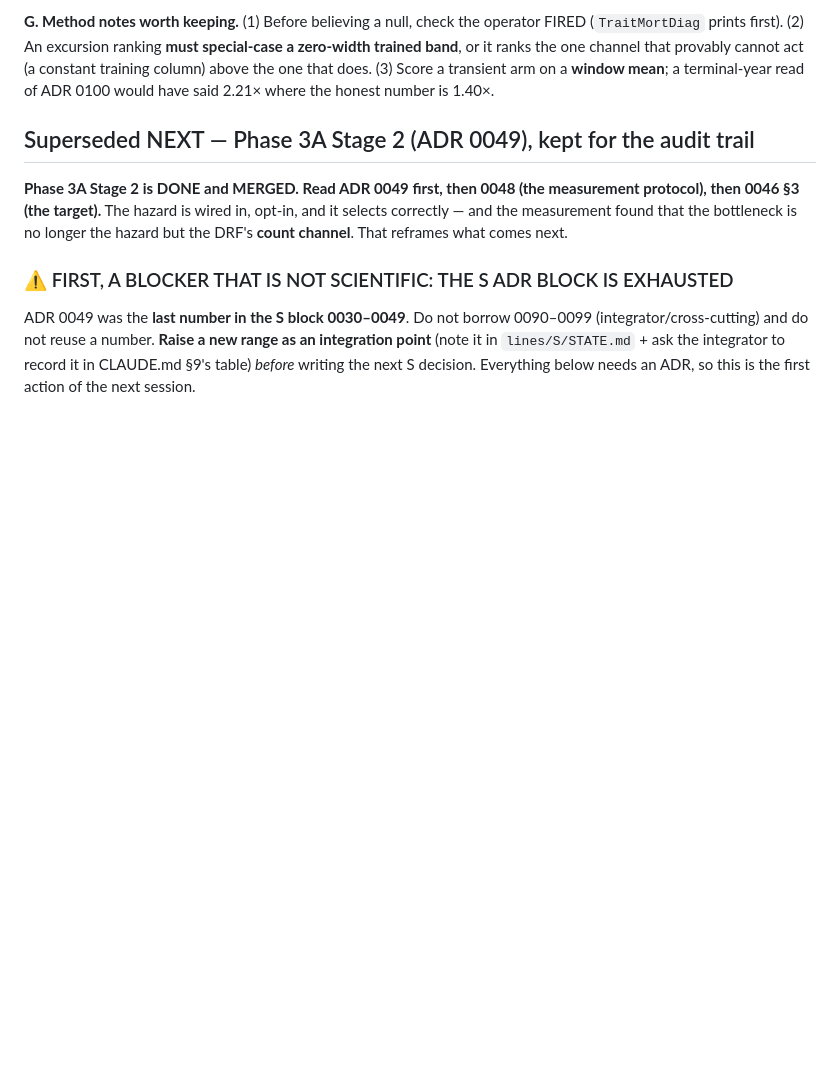
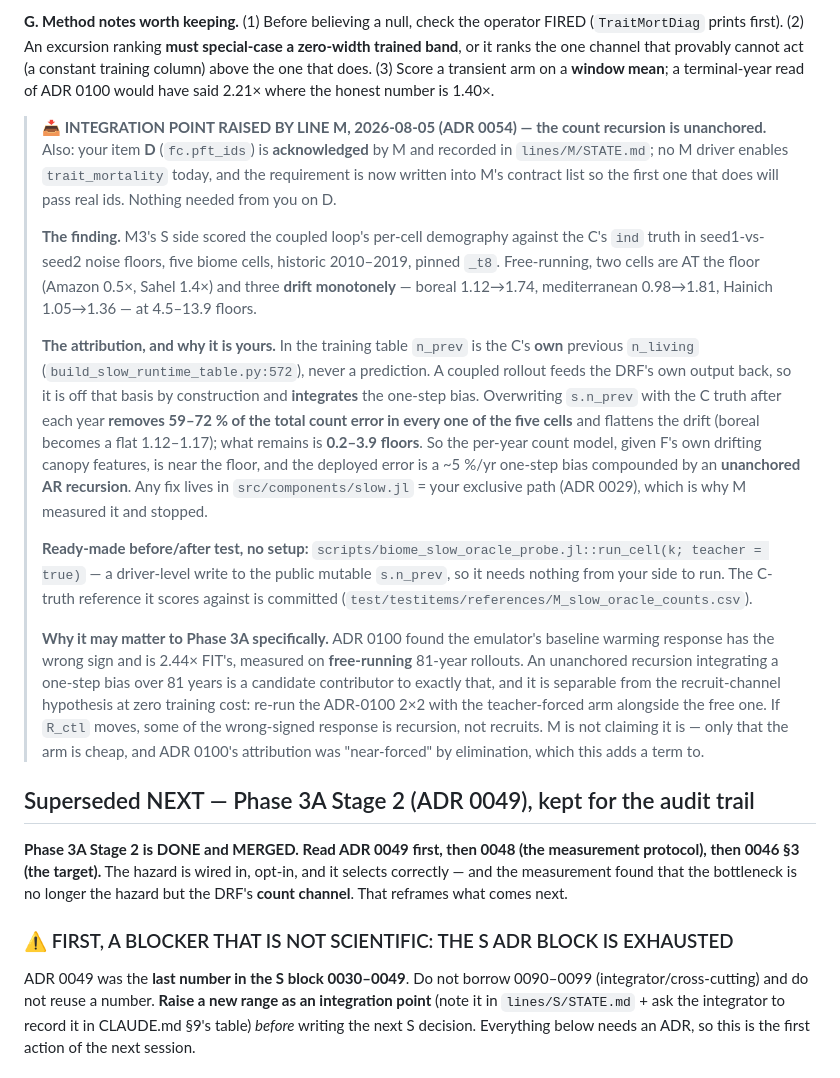
Before and after one commit to rimajj/LPJmLFIT_Emulator, a Markdown page: lines/S/STATE.md, the part around the change. Rendered like a GitHub page; blank space fills up the shorter version.

```diff
--- a/lines/S/STATE.md
+++ b/lines/S/STATE.md
@@ -97,6 +97,37 @@ prints first). (2) An excursion ranking **must special-case a zero-width trained
 channel that provably cannot act (a constant training column) above the one that does. (3) Score a transient
 arm on a **window mean**; a terminal-year read of ADR 0100 would have said 2.21× where the honest number is
 1.40×.
+
+> **📥 INTEGRATION POINT RAISED BY LINE M, 2026-08-05 (ADR 0054) — the count recursion is unanchored.**
+> Also: your item **D** (`fc.pft_ids`) is **acknowledged** by M and recorded in `lines/M/STATE.md`; no M
+> driver enables `trait_mortality` today, and the requirement is now written into M's contract list so the
+> first one that does will pass real ids. Nothing needed from you on D.
+>
+> **The finding.** M3's S side scored the coupled loop's per-cell demography against the C's `ind` truth in
+> seed1-vs-seed2 noise floors, five biome cells, historic 2010–2019, pinned `_t8`. Free-running, two cells
+> are AT the floor (Amazon 0.5×, Sahel 1.4×) and three **drift monotonely** — boreal 1.12→1.74, mediterranean
+> 0.98→1.81, Hainich 1.05→1.36 — at 4.5–13.9 floors.
+>
+> **The attribution, and why it is yours.** In the training table `n_prev` is the C's **own** previous
+> `n_living` (`build_slow_runtime_table.py:572`), never a prediction. A coupled rollout feeds the DRF's own
+> output back, so it is off that basis by construction and **integrates** the one-step bias. Overwriting
+> `s.n_prev` with the C truth after each year **removes 59–72 % of the total count error in every one of the
+> five cells** and flattens the drift (boreal becomes a flat 1.12–1.17); what remains is **0.2–3.9 floors**.
+> So the per-year count model, given F's own drifting canopy features, is near the floor, and the deployed
+> error is a ~5 %/yr one-step bias compounded by an **unanchored AR recursion**. Any fix lives in
+> `src/components/slow.jl` = your exclusive path (ADR 0029), which is why M measured it and stopped.
+>
+> **Ready-made before/after test, no setup:** `scripts/biome_slow_oracle_probe.jl::run_cell(k; teacher = true)`
+> — a driver-level write to the public mutable `s.n_prev`, so it needs nothing from your side to run. The
+> C-truth reference it scores against is committed (`test/testitems/references/M_slow_oracle_counts.csv`).
+>
+> **Why it may matter to Phase 3A specifically.** ADR 0100 found the emulator's baseline warming response has
+> the wrong sign and is 2.44× FIT's, measured on **free-running** 81-year rollouts. An unanchored recursion
+> integrating a one-step bias over 81 years is a candidate contributor to exactly that, and it is separable
+> from the recruit-channel hypothesis at zero training cost: re-run the ADR-0100 2×2 with the teacher-forced
+> arm alongside the free one. If `R_ctl` moves, some of the wrong-signed response is recursion, not recruits.
+> M is not claiming it is — only that the arm is cheap, and ADR 0100's attribution was "near-forced" by
+> elimination, which this adds a term to.
 
 ## Superseded NEXT — Phase 3A Stage 2 (ADR 0049), kept for the audit trail
 
```
Also changed, not shown: lines/M/STATE.md (+19 -1 lines).
